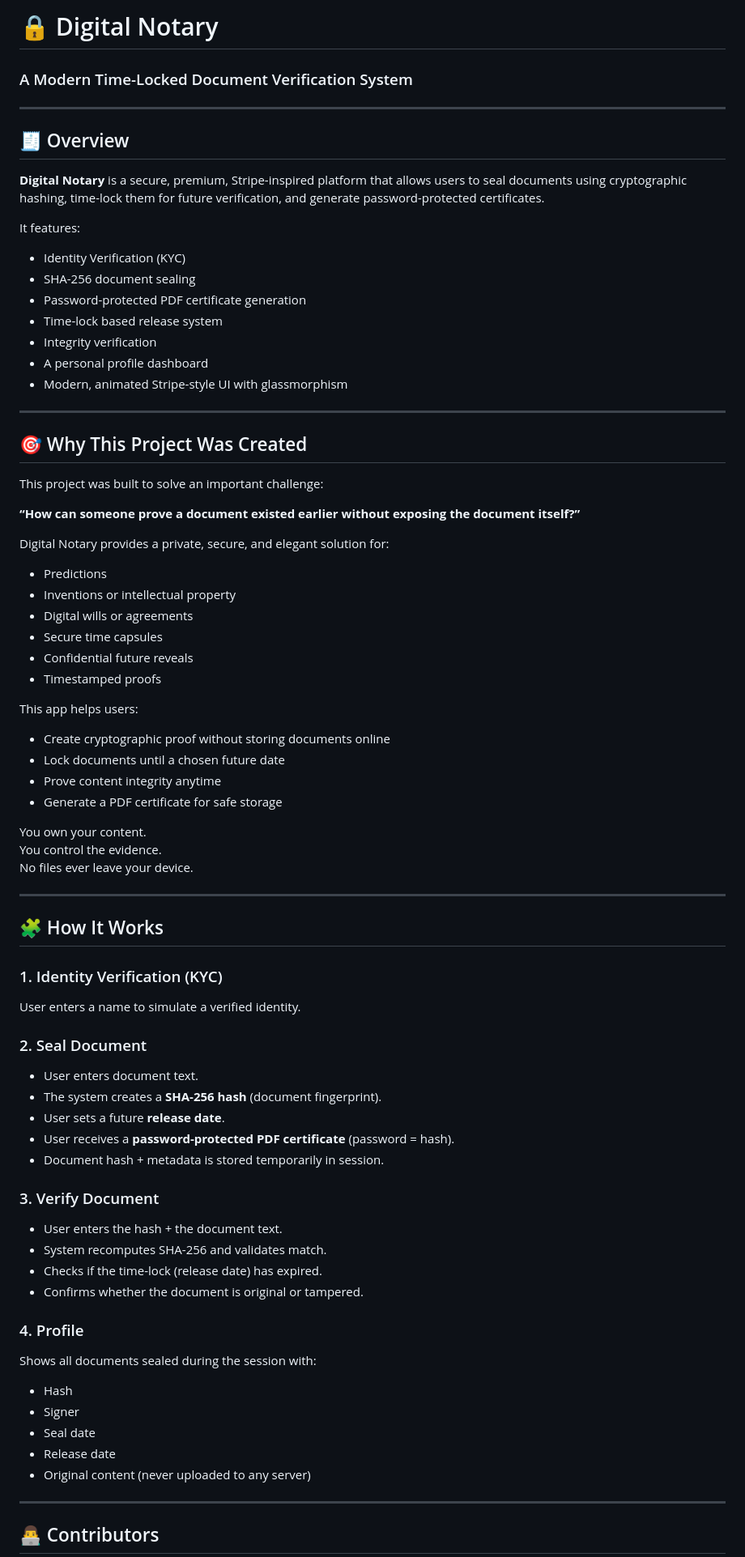
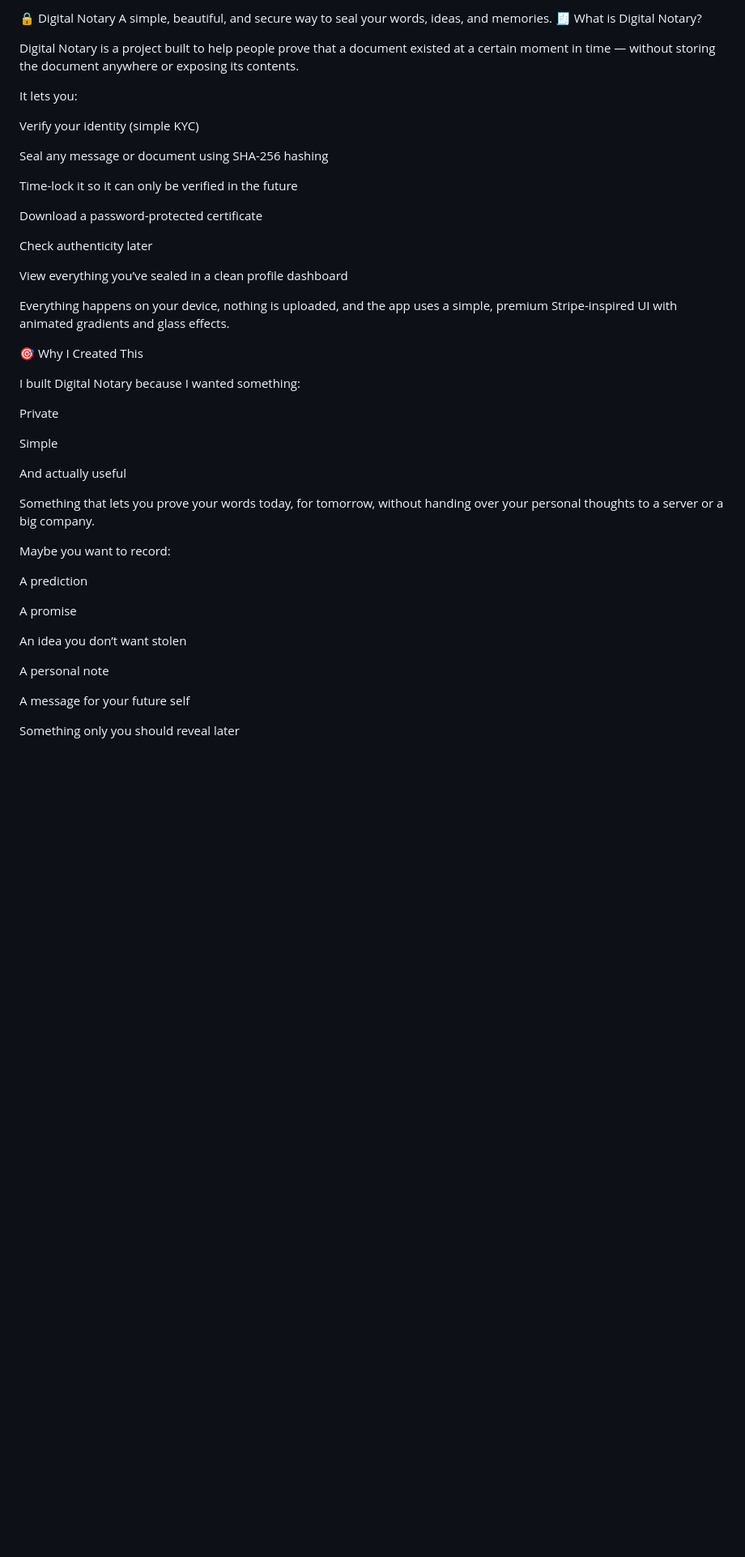
Before and after one commit to barad-chaitanya/Digital-Time-Capsule-Notary, a Markdown page: README.md, the part around one of its changes. Shown at 81% size. GitHub-like rendering; blank space fills up the shorter version.

```diff
--- a/README.md
+++ b/README.md
@@ -1,79 +1,48 @@
-# 🔒 Digital Notary
-### A Modern Time-Locked Document Verification System
+🔒 Digital Notary
+A simple, beautiful, and secure way to seal your words, ideas, and memories.
+🧾 What is Digital Notary?
 
----
+Digital Notary is a project built to help people prove that a document existed at a certain moment in time — without storing the document anywhere or exposing its contents.
 
-## 🧾 Overview
+It lets you:
 
-**Digital Notary** is a secure, premium, Stripe-inspired platform that allows users to seal documents using cryptographic hashing, time-lock them for future verification, and generate password-protected certificates.
+Verify your identity (simple KYC)
 
-It features:
+Seal any message or document using SHA-256 hashing
 
-- Identity Verification (KYC)
-- SHA-256 document sealing
-- Password-protected PDF certificate generation
-- Time-lock based release system
-- Integrity verification
-- A personal profile dashboard
-- Modern, animated Stripe-style UI with glassmorphism
+Time-lock it so it can only be verified in the future
 
----
+Download a password-protected certificate
 
-## 🎯 Why This Project Was Created
+Check authenticity later
 
-This project was built to solve an important challenge:
+View everything you’ve sealed in a clean profile dashboard
 
-**“How can someone prove a document existed earlier without exposing the document itself?”**
+Everything happens on your device, nothing is uploaded, and the app uses a simple, premium Stripe-inspired UI with animated gradients and glass effects.
 
-Digital Notary provides a private, secure, and elegant solution for:
+🎯 Why I Created This
 
-- Predictions
-- Inventions or intellectual property
-- Digital wills or agreements
-- Secure time capsules
-- Confidential future reveals
-- Timestamped proofs
+I built Digital Notary because I wanted something:
 
-This app helps users:
+Private
 
-- Create cryptographic proof without storing documents online
-- Lock documents until a chosen future date
-- Prove content integrity anytime
-- Generate a PDF certificate for safe storage
+Simple
 
-You own your content.
-You control the evidence.
-No files ever leave your device.
+And actually useful
 
----
+Something that lets you prove your words today, for tomorrow, without handing over your personal thoughts to a server or a big company.
 
-## 🧩 How It Works
+Maybe you want to record:
 
-### 1. Identity Verification (KYC)
-User enters a name to simulate a verified identity.
+A prediction
 
-### 2. Seal Document
-- User enters document text.
-- The system creates a **SHA-256 hash** (document fingerprint).
-- User sets a future **release date**.
-- User receives a **password-protected PDF certificate** (password = hash).
-- Document hash + metadata is stored temporarily in session.
+A promise
 
-### 3. Verify Document
-- User enters the hash + the document text.
-- System recomputes SHA-256 and validates match.
-- Checks if the time-lock (release date) has expired.
-- Confirms whether the document is original or tampered.
+An idea you don’t want stolen
 
-### 4. Profile
-Shows all documents sealed during the session with:
-- Hash
-- Signer
-- Seal date
-- Release date
-- Original content (never uploaded to any server)
+A personal note
 
----
+A message for your future self
 
-## 👨‍💻 Contributors
+Something only you should reveal later
 
```
Also changed, not shown: other parts of README.md (+114 -59 lines).
